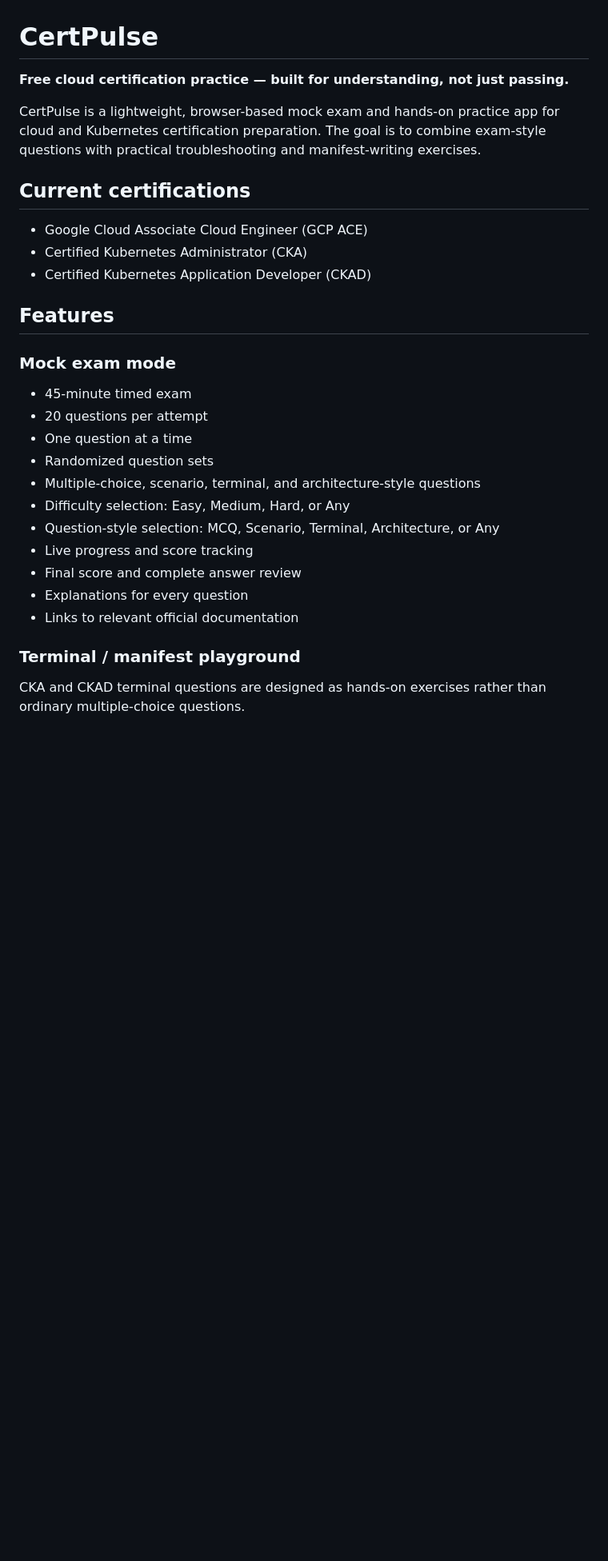
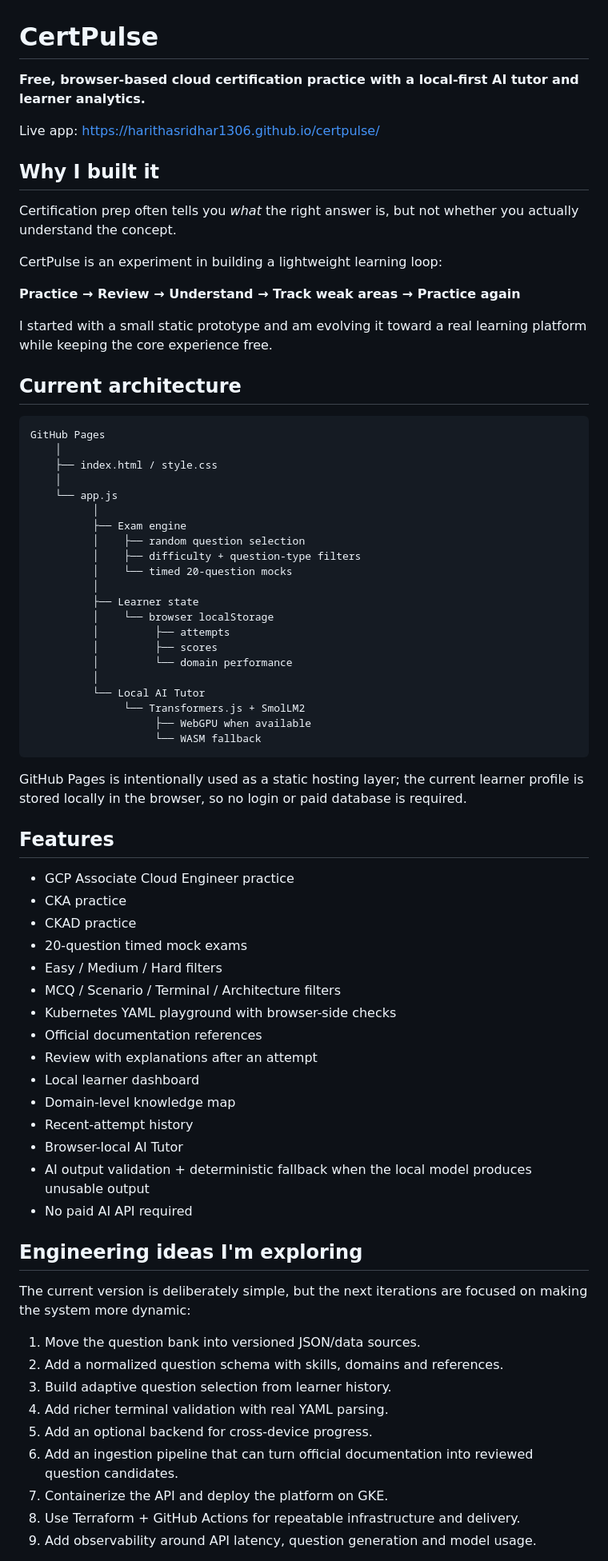
Before and after one commit to Harithasridhar1306/certpulse, a Markdown page: README.md, the part around one of its changes. Shown at 80% size. Drawn GitHub-style; blank space fills up the shorter version.

Commit message:
Document CertPulse architecture and roadmap

````diff
--- a/README.md
+++ b/README.md
@@ -1,32 +1,76 @@
 # CertPulse
 
-**Free cloud certification practice — built for understanding, not just passing.**
+**Free, browser-based cloud certification practice with a local-first AI tutor and learner analytics.**
 
-CertPulse is a lightweight, browser-based mock exam and hands-on practice app for cloud and Kubernetes certification preparation. The goal is to combine exam-style questions with practical troubleshooting and manifest-writing exercises.
+Live app: https://harithasridhar1306.github.io/certpulse/
 
-## Current certifications
+## Why I built it
 
-- Google Cloud Associate Cloud Engineer (GCP ACE)
-- Certified Kubernetes Administrator (CKA)
-- Certified Kubernetes Application Developer (CKAD)
+Certification prep often tells you *what* the right answer is, but not whether you actually understand the concept.
+
+CertPulse is an experiment in building a lightweight learning loop:
+
+**Practice → Review → Understand → Track weak areas → Practice again**
+
+I started with a small static prototype and am evolving it toward a real learning platform while keeping the core experience free.
+
+## Current architecture
+
+```
+GitHub Pages
+    │
+    ├── index.html / style.css
+    │
+    └── app.js
+          │
+          ├── Exam engine
+          │    ├── random question selection
+          │    ├── difficulty + question-type filters
+          │    └── timed 20-question mocks
+          │
+          ├── Learner state
+          │    └── browser localStorage
+          │         ├── attempts
+          │         ├── scores
+          │         └── domain performance
+          │
+          └── Local AI Tutor
+               └── Transformers.js + SmolLM2
+                    ├── WebGPU when available
+                    └── WASM fallback
+```
+
+GitHub Pages is intentionally used as a static hosting layer; the current learner profile is stored locally in the browser, so no login or paid database is required.
 
 ## Features
 
-### Mock exam mode
+- GCP Associate Cloud Engineer practice
+- CKA practice
+- CKAD practice
+- 20-question timed mock exams
+- Easy / Medium / Hard filters
+- MCQ / Scenario / Terminal / Architecture filters
+- Kubernetes YAML playground with browser-side checks
+- Official documentation references
+- Review with explanations after an attempt
+- Local learner dashboard
+- Domain-level knowledge map
+- Recent-attempt history
+- Browser-local AI Tutor
+- AI output validation + deterministic fallback when the local model produces unusable output
+- No paid AI API required
 
-- 45-minute timed exam
-- 20 questions per attempt
-- One question at a time
-- Randomized question sets
-- Multiple-choice, scenario, terminal, and architecture-style questions
-- Difficulty selection: Easy, Medium, Hard, or Any
-- Question-style selection: MCQ, Scenario, Terminal, Architecture, or Any
-- Live progress and score tracking
-- Final score and complete answer review
-- Explanations for every question
-- Links to relevant official documentation
+## Engineering ideas I'm exploring
 
-### Terminal / manifest playground
+The current version is deliberately simple, but the next iterations are focused on making the system more dynamic:
 
-CKA and CKAD terminal questions are designed as hands-on exercises rather than ordinary multiple-choice questions.
+1. Move the question bank into versioned JSON/data sources.
+2. Add a normalized question schema with skills, domains and references.
+3. Build adaptive question selection from learner history.
+4. Add richer terminal validation with real YAML parsing.
+5. Add an optional backend for cross-device progress.
+6. Add an ingestion pipeline that can turn official documentation into reviewed question candidates.
+7. Containerize the API and deploy the platform on GKE.
+8. Use Terraform + GitHub Actions for repeatable infrastructure and delivery.
+9. Add observability around API latency, question generation and model usage.
 
````
Also changed, not shown: other parts of README.md (+19 -87 lines).
